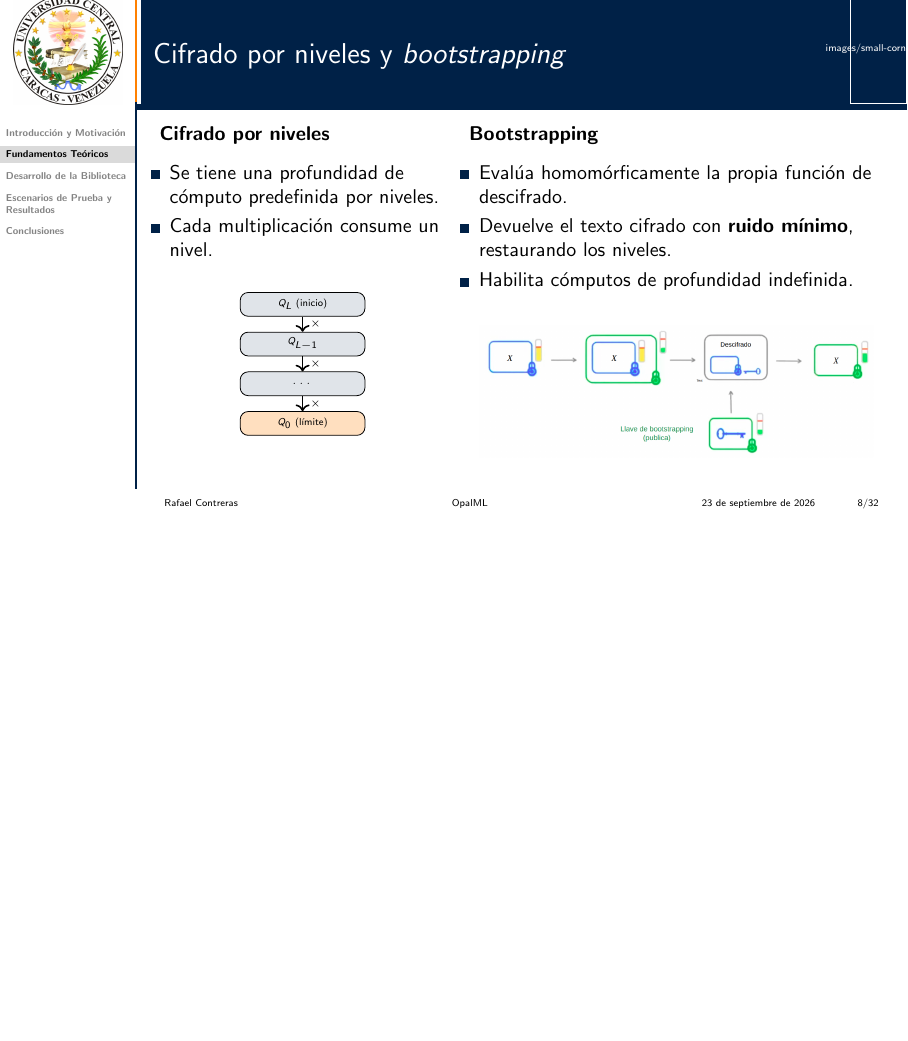
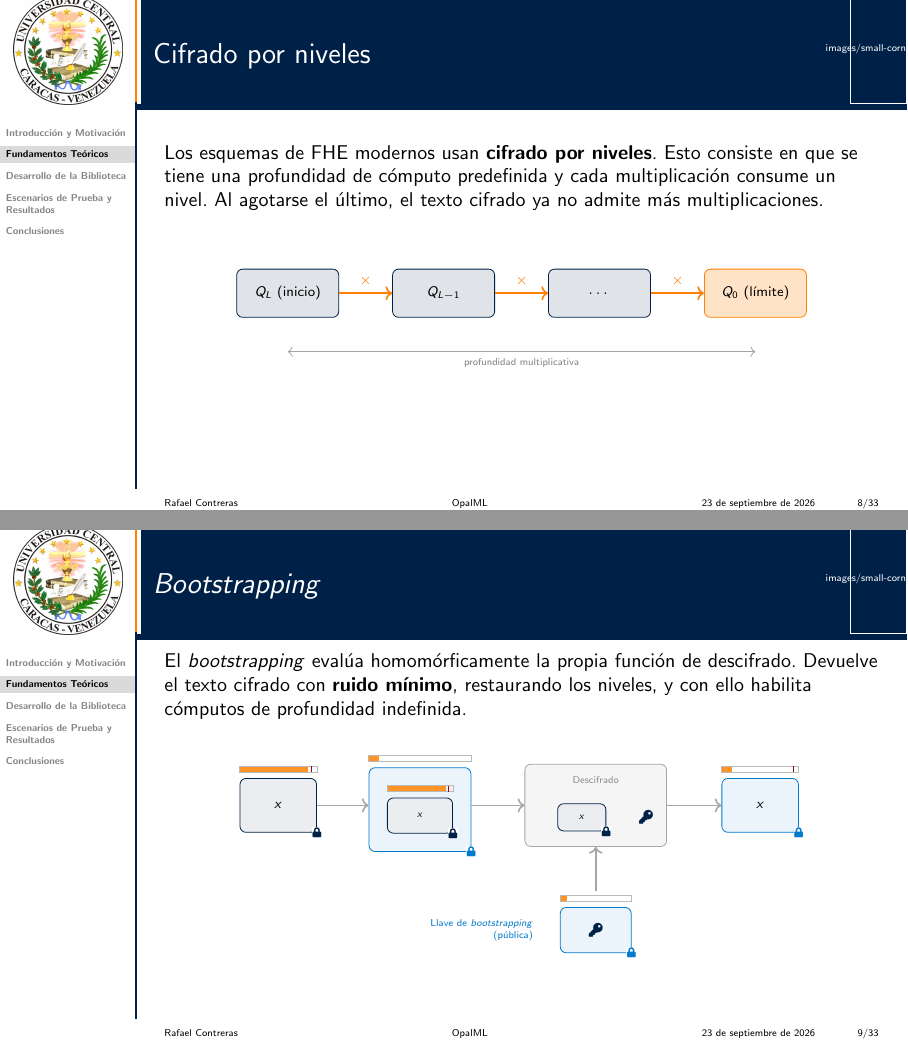
Before and after one commit to Rcontre360/thesis-ucv-FHE, LaTeX slides (presentation/main.tex, which reads presentation/slides/02_teoria.tex): page 8 of 32 before the commit and pages 8 and 9 of 33 after it, the two joined at a grey line, the shorter picture padded with empty space. Compiled offline with pdfLaTeX.

Commit message:
bootstrapping and leveled enc diagrams

```diff
--- a/presentation/main.tex
+++ b/presentation/main.tex
@@ -13,6 +13,8 @@
 % Iconos vectoriales (usuario, candado, servidor) para los diagramas.
 \usepackage{fontawesome5}
 \usetikzlibrary{matrix,chains,positioning,arrows,arrows.meta,calc,fit,backgrounds,shapes.geometric}
+% Segunda clave en el diagrama de bootstrapping: un azul mas claro que UCVBlue.
+\definecolor{UCVAzul2}{RGB}{0,122,204}
 \usepackage{pgfplots}
 \pgfplotsset{compat=1.18}
 
--- a/presentation/slides/02_teoria.tex
+++ b/presentation/slides/02_teoria.tex
@@ -54,42 +71,84 @@
     \end{columns}
 \end{frame}
 
-\begin{frame}{Cifrado por niveles y \textit{bootstrapping}}
-    \begin{columns}[t]
-        \column{0.40\textwidth}
-        \textbf{Cifrado por niveles}
-        \vspace{0.15cm}
-        \begin{itemize}
-            \item Se tiene una profundidad de cómputo predefinida por niveles.
-            \item Cada multiplicación consume un nivel.
-        \end{itemize}
-        \vspace{0.2cm}
-        \begin{center}
-            \begin{tikzpicture}[scale=0.7, every node/.style={font=\tiny},
-                lvl/.style={draw, rounded corners, minimum width=2.2cm, minimum height=0.42cm, inner sep=2pt}]
-                \node[lvl, fill=UCVBlue!12] (L3) at (0,3.0) {$Q_L$ (inicio)};
-                \node[lvl, fill=UCVBlue!12] (L2) at (0,2.0) {$Q_{L-1}$};
-                \node[lvl, fill=UCVBlue!12] (L1) at (0,1.0) {$\dots$};
-                \node[lvl, fill=UCVOrange!25] (L0) at (0,0) {$Q_0$ (límite)};
-                \draw[->, thick] (L3) -- (L2) node[midway, right] {$\times$};
-                \draw[->, thick] (L2) -- (L1) node[midway, right] {$\times$};
-                \draw[->, thick] (L1) -- (L0) node[midway, right] {$\times$};
-            \end{tikzpicture}
-        \end{center}
+\begin{frame}{Cifrado por niveles}
+    Los esquemas de FHE modernos usan \textbf{cifrado por niveles}. Esto consiste en que se tiene una profundidad de cómputo predefinida y cada multiplicación consume un nivel. Al agotarse el último, el texto cifrado ya no admite más multiplicaciones.
+    \vfill
+    \begin{center}
+        \begin{tikzpicture}[every node/.style={font=\scriptsize},
+            lvl/.style={draw=UCVBlue, fill=UCVBlue!12, rounded corners=3pt,
+                        minimum width=1.8cm, minimum height=0.85cm}]
+            \node[lvl] (L3) at (0,0)   {$Q_L$ (inicio)};
+            \node[lvl] (L2) at (2.75,0) {$Q_{L-1}$};
+            \node[lvl] (L1) at (5.5,0) {$\dots$};
+            \node[lvl, draw=UCVOrange, fill=UCVOrange!22] (L0) at (8.25,0) {$Q_0$ (límite)};
 
-        \column{0.58\textwidth}
-        \textbf{\textit{Bootstrapping}}
-        \vspace{0.15cm}
-        \begin{itemize}
-            \item Evalúa homomórficamente la propia función de descifrado.
-            \item Devuelve el texto cifrado con \textbf{ruido mínimo}, restaurando los niveles.
-            \item Habilita cómputos de profundidad indefinida.
-        \end{itemize}
-        \vspace{0.2cm}
-        \begin{center}
-            \includegraphics[width=0.95\textwidth]{bootstrap.png}
-        \end{center}
-    \end{columns}
+            \draw[->, thick, UCVOrange] (L3)
+                -- node[above, font=\scriptsize, text=UCVOrange] {$\times$} (L2);
+            \draw[->, thick, UCVOrange] (L2)
+                -- node[above, font=\scriptsize, text=UCVOrange] {$\times$} (L1);
+            \draw[->, thick, UCVOrange] (L1)
+                -- node[above, font=\scriptsize, text=UCVOrange] {$\times$} (L0);
+
+            % Cota inferior: la cadena completa es la profundidad disponible.
+            \draw[<->, gray!70] ([yshift=-0.6cm]L3.south)
+                -- node[below, font=\tiny, text=gray] {profundidad multiplicativa}
+                   ([yshift=-0.6cm]L0.south);
+        \end{tikzpicture}
+    \end{center}
+    \vfill
+\end{frame}
+
+\begin{frame}{\textit{Bootstrapping}}
+    El \textit{bootstrapping} evalúa homomórficamente la propia función de descifrado. Devuelve el texto cifrado con \textbf{ruido mínimo}, restaurando los niveles, y con ello habilita cómputos de profundidad indefinida.
+    \vfill
+    \begin{center}
+        \begin{tikzpicture}[every node/.style={font=\scriptsize},
+            cif/.style={draw=UCVBlue, fill=UCVBlue!8, rounded corners=3pt,
+                        minimum width=1.35cm, minimum height=0.95cm},
+            cifv/.style={draw=UCVAzul2, fill=UCVAzul2!8, rounded corners=3pt,
+                         minimum width=1.35cm, minimum height=0.95cm},
+            paso/.style={->, thick, gray!70}]
+
+            % (A) Texto cifrado con la clave original: el ruido llega al umbral.
+            \node[cif] (a) at (0,0) {$x$};
+            \medidor{a}{0.89}\umbral{a}\candado{a}{UCVBlue}
+
+            % (B) Se recifra bajo la clave nueva: la capa de fuera nace sin ruido.
+            \node[cif, minimum width=1.15cm, minimum height=0.62cm, font=\tiny] (bi) at (2.5,-0.18) {$x$};
+            \medidor{bi}{0.89}\umbral{bi}\candado{bi}{UCVBlue}
+            \begin{scope}[on background layer]
+                \node[cifv, fit=(bi)(bi-gl)(bi-gr), inner sep=9pt] (bo) {};
+            \end{scope}
+            \medidor{bo}{0.1}\candado{bo}{UCVAzul2}
+
+            % (C) Se evalua el descifrado con la clave azul, cifrada bajo la verde.
+            \node[draw=gray!70, fill=gray!8, rounded corners=3pt,
+                  minimum width=2.5cm, minimum height=1.45cm] (c) at (5.6,0) {};
+            \node[font=\tiny, text=gray!90, anchor=north] at ([yshift=-3pt]c.north) {Descifrado};
+            \node[cif, minimum width=0.85cm, minimum height=0.48cm, font=\tiny]
+                 (ci) at ([xshift=-7pt,yshift=-6pt]c.center) {$x$};
+            \candado{ci}{UCVBlue}
+            \node[font=\scriptsize, text=UCVBlue] at ([xshift=20pt]ci.east) {\faKey};
+
+            % La llave de bootstrapping: la clave original cifrada con la nueva.
+            \node[cifv, minimum width=1.25cm, minimum height=0.8cm] (bk) at (5.6,-2.2)
+                 {\textcolor{UCVBlue}{\faKey}};
+            \medidor{bk}{0.1}\candado{bk}{UCVAzul2}
+            \draw[paso] ([yshift=2pt]$(bk-gl |- bk-gr)!0.5!(bk-gr)$) -- (c.south);
+            \node[font=\tiny, text=UCVAzul2, align=right, anchor=east]
+                 at ([xshift=-10pt]bk.west) {Llave de \textit{bootstrapping}\\ (pública)};
+
+            % (D) Mismo dato, ahora bajo la clave nueva y con ruido bajo.
+            \node[cifv] (d) at (8.5,0) {$x$};
+            \medidor{d}{0.14}\umbral{d}\candado{d}{UCVAzul2}
+
+            \draw[paso] (a.east)      -- (bo.west |- a);
+            \draw[paso] (bo.east |- a) -- (c.west);
+            \draw[paso] (c.east)      -- (d.west);
+        \end{tikzpicture}
+    \end{center}
+    \vfill
 \end{frame}
 
 \begin{frame}{El esquema CKKS}
```
Also changed, not shown: presentation/slides/02_teoria.tex (17 more changed lines).
